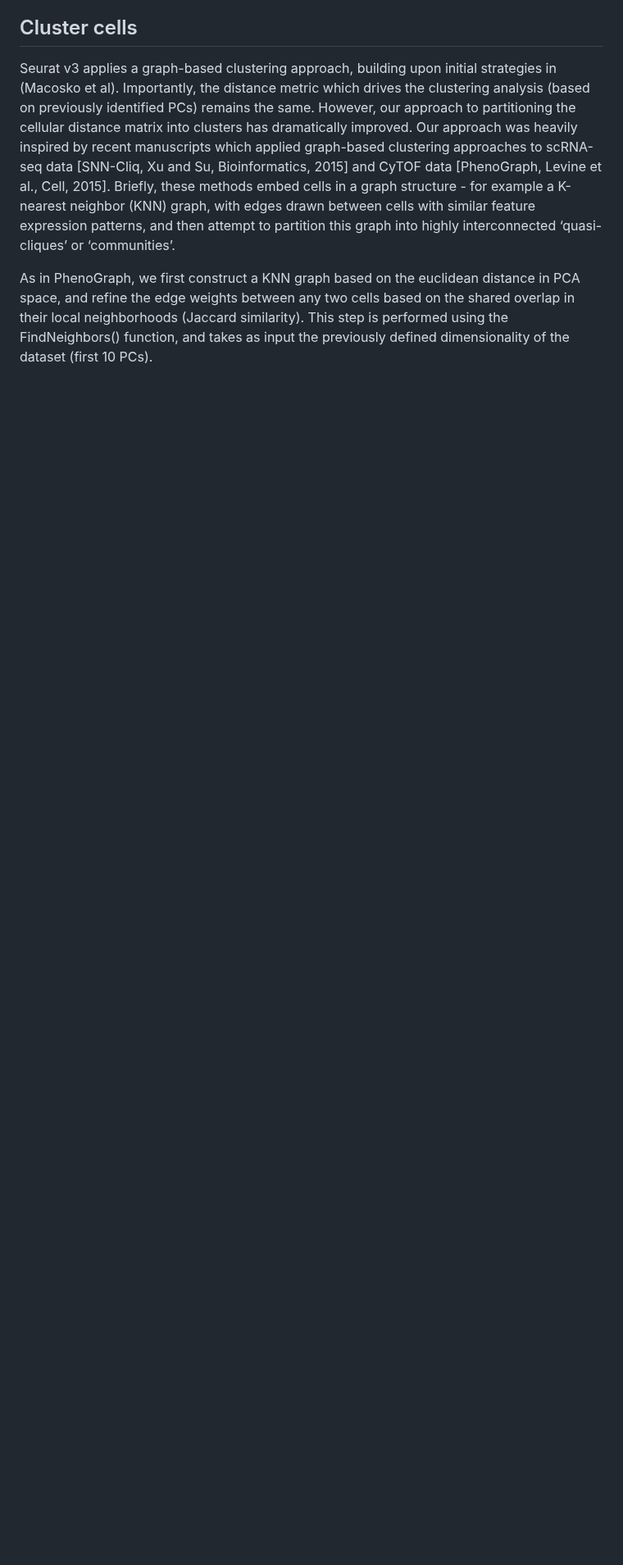
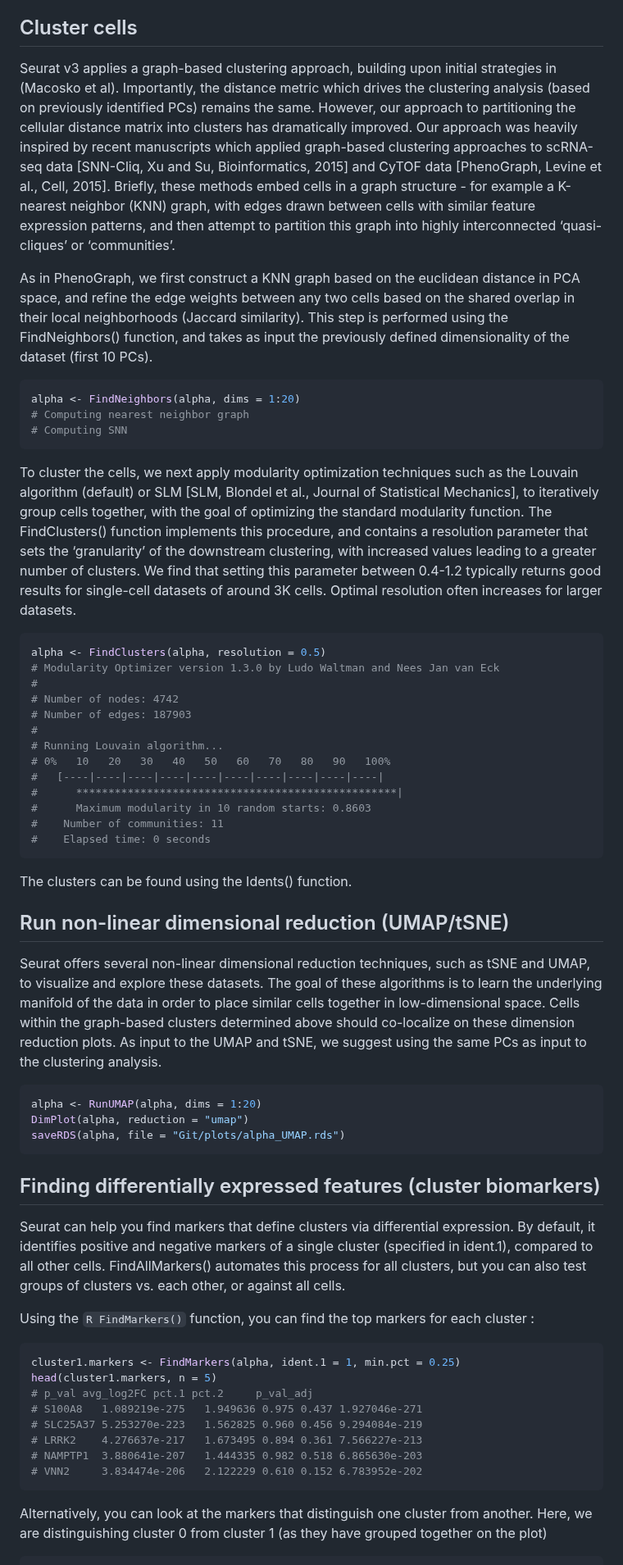
Before and after one commit to AlicenJoyHenning/honours_2023, a Markdown page: docs/03_seurat_process.md, the part around one of its changes. Shown at 82% size. GitHub-like rendering; blank space fills up the shorter version.

````diff
--- a/docs/03_seurat_process.md
+++ b/docs/03_seurat_process.md
@@ -149,3 +149,55 @@ JackStrawPlot(alpha, dims = 1:20)
 Seurat v3 applies a graph-based clustering approach, building upon initial strategies in (Macosko et al). Importantly, the distance metric which drives the clustering analysis (based on previously identified PCs) remains the same. However, our approach to partitioning the cellular distance matrix into clusters has dramatically improved. Our approach was heavily inspired by recent manuscripts which applied graph-based clustering approaches to scRNA-seq data [SNN-Cliq, Xu and Su, Bioinformatics, 2015] and CyTOF data [PhenoGraph, Levine et al., Cell, 2015]. Briefly, these methods embed cells in a graph structure - for example a K-nearest neighbor (KNN) graph, with edges drawn between cells with similar feature expression patterns, and then attempt to partition this graph into highly interconnected ‘quasi-cliques’ or ‘communities’.
 
 As in PhenoGraph, we first construct a KNN graph based on the euclidean distance in PCA space, and refine the edge weights between any two cells based on the shared overlap in their local neighborhoods (Jaccard similarity). This step is performed using the FindNeighbors() function, and takes as input the previously defined dimensionality of the dataset (first 10 PCs).
+```R
+alpha <- FindNeighbors(alpha, dims = 1:20)
+# Computing nearest neighbor graph
+# Computing SNN
+```
+
+To cluster the cells, we next apply modularity optimization techniques such as the Louvain algorithm (default) or SLM [SLM, Blondel et al., Journal of Statistical Mechanics], to iteratively group cells together, with the goal of optimizing the standard modularity function. The FindClusters() function implements this procedure, and contains a resolution parameter that sets the ‘granularity’ of the downstream clustering, with increased values leading to a greater number of clusters. We find that setting this parameter between 0.4-1.2 typically returns good results for single-cell datasets of around 3K cells. Optimal resolution often increases for larger datasets.
+```R
+alpha <- FindClusters(alpha, resolution = 0.5)
+# Modularity Optimizer version 1.3.0 by Ludo Waltman and Nees Jan van Eck
+#
+# Number of nodes: 4742
+# Number of edges: 187903
+#
+# Running Louvain algorithm...
+# 0%   10   20   30   40   50   60   70   80   90   100%
+#   [----|----|----|----|----|----|----|----|----|----|
+#      **************************************************|
+#      Maximum modularity in 10 random starts: 0.8603
+#    Number of communities: 11
+#    Elapsed time: 0 seconds
+```
+
+The clusters can be found using the Idents() function.
+
+## Run non-linear dimensional reduction (UMAP/tSNE)
+
+Seurat offers several non-linear dimensional reduction techniques, such as tSNE and UMAP, to visualize and explore these datasets. The goal of these algorithms is to learn the underlying manifold of the data in order to place similar cells together in low-dimensional space. Cells within the graph-based clusters determined above should co-localize on these dimension reduction plots. As input to the UMAP and tSNE, we suggest using the same PCs as input to the clustering analysis.
+
+```R
+alpha <- RunUMAP(alpha, dims = 1:20)
+DimPlot(alpha, reduction = "umap")
+saveRDS(alpha, file = "Git/plots/alpha_UMAP.rds")
+```
+
+## Finding differentially expressed features (cluster biomarkers)
+Seurat can help you find markers that define clusters via differential expression. By default, it identifies positive and negative markers of a single cluster (specified in ident.1), compared to all other cells. FindAllMarkers() automates this process for all clusters, but you can also test groups of clusters vs. each other, or against all cells.
+
+Using the  ```R FindMarkers()``` function, you can find the top markers for each cluster :
+```R
+cluster1.markers <- FindMarkers(alpha, ident.1 = 1, min.pct = 0.25)
+head(cluster1.markers, n = 5)
+# p_val avg_log2FC pct.1 pct.2     p_val_adj
+# S100A8   1.089219e-275   1.949636 0.975 0.437 1.927046e-271
+# SLC25A37 5.253270e-223   1.562825 0.960 0.456 9.294084e-219
+# LRRK2    4.276637e-217   1.673495 0.894 0.361 7.566227e-213
+# NAMPTP1  3.880641e-207   1.444335 0.982 0.518 6.865630e-203
+# VNN2     3.834474e-206   2.122229 0.610 0.152 6.783952e-202
+```
+
+Alternatively, you can look at the markers that distinguish one cluster from another. Here, we are distinguishing cluster 0 from cluster 1 (as they have grouped together on the plot)
+
````
Also changed, not shown: other parts of docs/03_seurat_process.md (+67 -2 lines).
